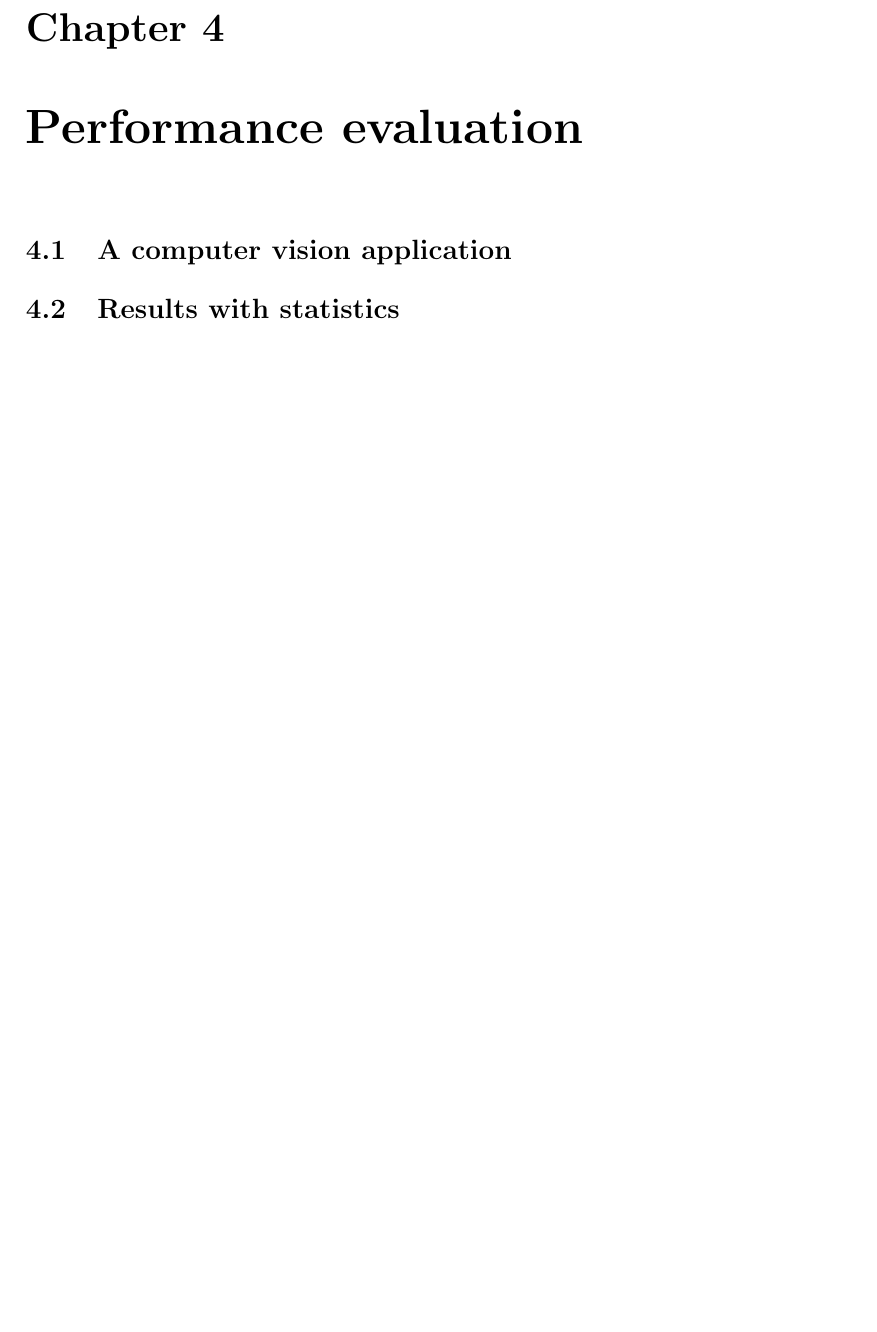
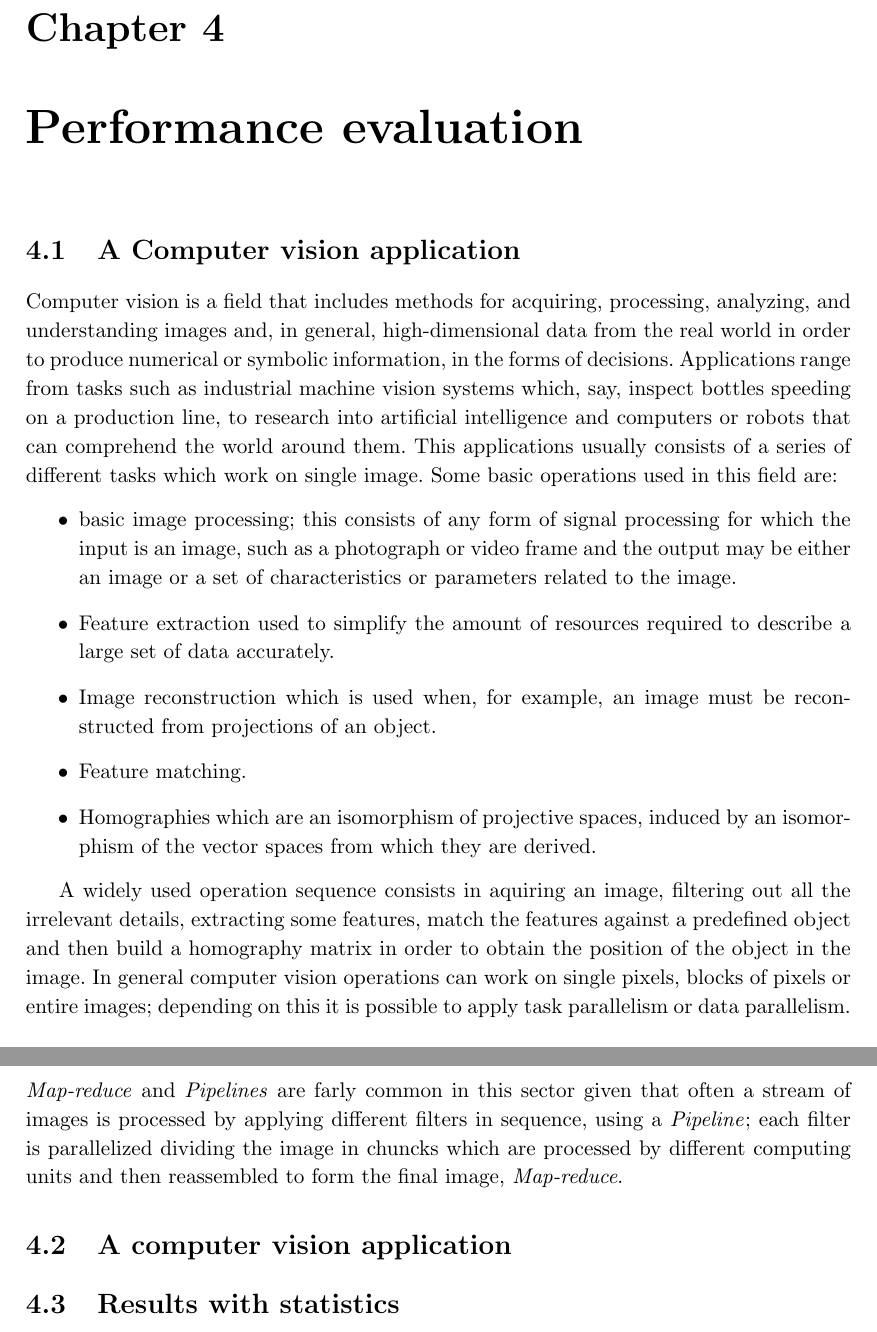
Before and after one commit to giacomodabisias/Tesi-MCSN, a LaTeX thesis (Finale/Tesi_master.tex): part of page 59 of 62 before the commit and two parts of pages 59 and 60 of 63 after it, the two joined at a grey line, cut so that both start at the same text, the shorter picture padded with empty space. Compiled offline with pdfLaTeX.

Commit message:
Added computer vision description

```diff
--- a/Finale/Tesi_master.tex
+++ b/Finale/Tesi_master.tex
@@ -1367,7 +1367,18 @@ When all the tasks have been executed and the program terminates, the \emph{Thre
 
 
 \chapter{Performance evaluation}
-\section{A computer vision application}
+\section{A Computer vision application}
+Computer vision is a field that includes methods for acquiring, processing, analyzing, and understanding images and, in general, high-dimensional data from the real world in order to produce numerical or symbolic information, in the forms of decisions. Applications range from tasks such as industrial machine vision systems which, say, inspect bottles speeding on a production line, to research into artificial intelligence and computers or robots that can comprehend the world around them. This applications usually consists of a series of different tasks which work on single image. Some basic operations used in this field are:
+\begin{itemize}
+\item{basic image processing; this consists of any form of signal processing for which the input is an image, such as a photograph or video frame and the output may be either an image or a set of characteristics or parameters related to the image.}
+\item{Feature extraction used to simplify the amount of resources required to describe a large set of data accurately.}
+\item{Image reconstruction which is used when, for example, an image must be reconstructed from projections of an object.}
+\item{Feature matching.}
+\item{Homographies which are an isomorphism of projective spaces, induced by an isomorphism of the vector spaces from which they are derived.}
+\end{itemize}
+
+A widely used operation sequence consists in aquiring an image, filtering out all the irrelevant details, extracting some features, match the features against a predefined object and then build a homography matrix in order to obtain the position of the object in the image. In general computer vision operations can work on single pixels, blocks of pixels or entire images; depending on this it is possible to apply task parallelism or data parallelism. \emph{Map-reduce} and \emph{Pipelines} are farly common in this sector given that often a stream of images is processed by applying different filters in sequence, using a \emph{Pipeline}; each filter is parallelized dividing the image in chuncks which are processed by different computing units and then reassembled to form the final image, \emph{Map-reduce}.\section{A computer vision application}
+
 \section{Results with statistics}
 
 \chapter{Conclusions}
```
Also changed, not shown: Giacomo/Tesi_master.tex (+4 -4 lines).
